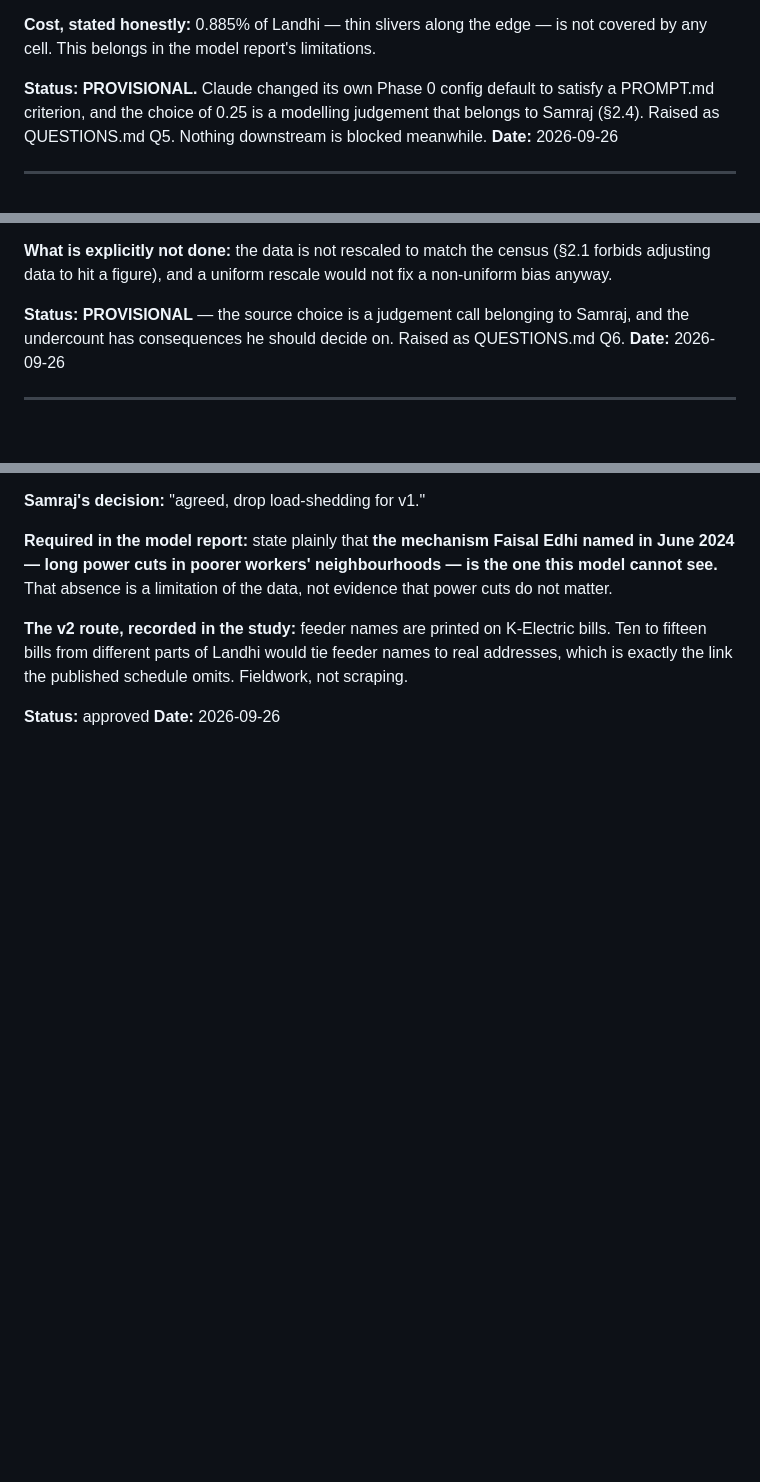
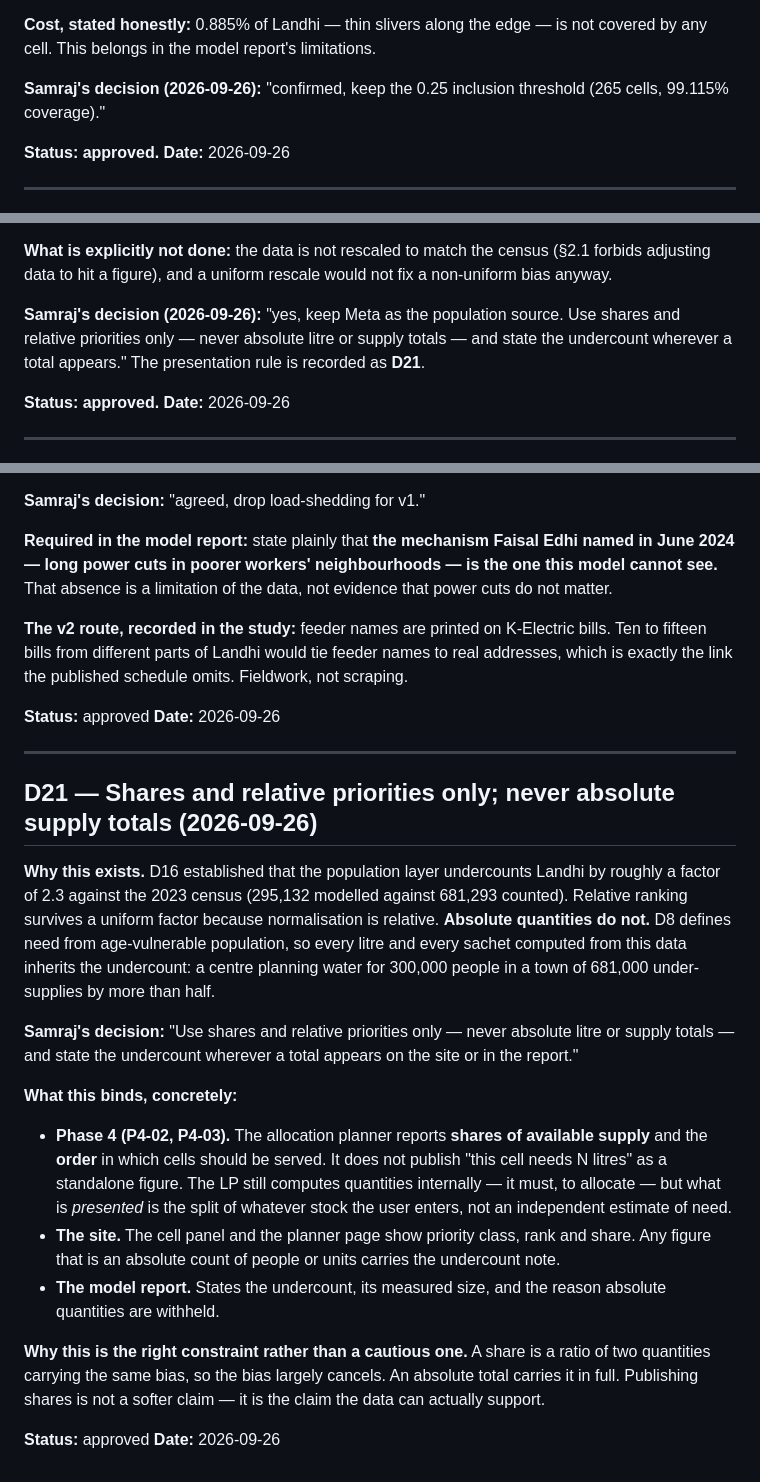
Before and after one commit to samrajukrani0-tech/karachi-heat-map, a Markdown page: DECISIONS.md, 3 parts joined by grey strips. GitHub-like rendering; blank space fills up the shorter version.

Commit message:
chore(D15,D16,D21): record Samraj's answers to Q5 and Q6
Q5: the 0.25 grid inclusion threshold is confirmed, so D15 moves from
provisional to approved. 265 cells, 99.115% coverage.

Q6: Meta stays as the population source, and a new binding rule is recorded as
D21 -- shares and relative priorities only, never absolute litre or supply
totals, with the undercount stated wherever a total appears.

D21 is the substantive one. D16 measured a 2.3x population undercount. A share
is a ratio of two quantities carrying the same bias, so the bias largely
cancels; an absolute total carries it in full. Publishing shares is therefore
not a softer claim, it is the claim the data can actually support. It binds
Phase 4's planner and the site's panels, so it is recorded in CLAUDE.md where it
loads every session rather than only in DECISIONS.md.

Co-Authored-By: Claude Opus 5 <noreply@anthropic.com>

```diff
--- a/DECISIONS.md
+++ b/DECISIONS.md
@@ -533,9 +533,10 @@ The threshold is a floor on how much real evidence a cell must contain.
 **Cost, stated honestly:** 0.885% of Landhi — thin slivers along the edge — is not
 covered by any cell. This belongs in the model report's limitations.
 
-**Status: PROVISIONAL.** Claude changed its own Phase 0 config default to satisfy a
-PROMPT.md criterion, and the choice of 0.25 is a modelling judgement that belongs to
-Samraj (§2.4). Raised as QUESTIONS.md Q5. Nothing downstream is blocked meanwhile.
+**Samraj's decision (2026-09-26):** "confirmed, keep the 0.25 inclusion threshold (265
+cells, 99.115% coverage)."
+
+**Status: approved.**
 **Date:** 2026-09-26
 
 ---
@@ -597,8 +598,11 @@ cell by 2.3 and the ranking is unchanged.
 forbids adjusting data to hit a figure), and a uniform rescale would not fix a
 non-uniform bias anyway.
 
-**Status: PROVISIONAL** — the source choice is a judgement call belonging to Samraj, and
-the undercount has consequences he should decide on. Raised as QUESTIONS.md Q6.
+**Samraj's decision (2026-09-26):** "yes, keep Meta as the population source. Use shares
+and relative priorities only — never absolute litre or supply totals — and state the
+undercount wherever a total appears." The presentation rule is recorded as **D21**.
+
+**Status: approved.**
 **Date:** 2026-09-26
 
 ---
@@ -772,3 +776,37 @@ addresses, which is exactly the link the published schedule omits. Fieldwork, no
 
 **Status:** approved
 **Date:** 2026-09-26
+
+---
+
+## D21 — Shares and relative priorities only; never absolute supply totals (2026-09-26)
+
+**Why this exists.** D16 established that the population layer undercounts Landhi by
+roughly a factor of 2.3 against the 2023 census (295,132 modelled against 681,293
+counted). Relative ranking survives a uniform factor because normalisation is relative.
+**Absolute quantities do not.** D8 defines need from age-vulnerable population, so every
+litre and every sachet computed from this data inherits the undercount: a centre planning
+water for 300,000 people in a town of 681,000 under-supplies by more than half.
+
+**Samraj's decision:** "Use shares and relative priorities only — never absolute litre or
+supply totals — and state the undercount wherever a total appears on the site or in the
+report."
+
+**What this binds, concretely:**
+- **Phase 4 (P4-02, P4-03).** The allocation planner reports **shares of available
+  supply** and the **order** in which cells should be served. It does not publish
+  "this cell needs N litres" as a standalone figure. The LP still computes quantities
+  internally — it must, to allocate — but what is *presented* is the split of whatever
+  stock the user enters, not an independent estimate of need.
+- **The site.** The cell panel and the planner page show priority class, rank and share.
+  Any figure that is an absolute count of people or units carries the undercount note.
+- **The model report.** States the undercount, its measured size, and the reason absolute
+  quantities are withheld.
+
+**Why this is the right constraint rather than a cautious one.** A share is a ratio of two
+quantities carrying the same bias, so the bias largely cancels. An absolute total carries
+it in full. Publishing shares is not a softer claim — it is the claim the data can
+actually support.
+
+**Status:** approved
+**Date:** 2026-09-26
```
Also changed, not shown: CLAUDE.md (+3 -0 lines), QUESTIONS.md (+8 -4 lines).
